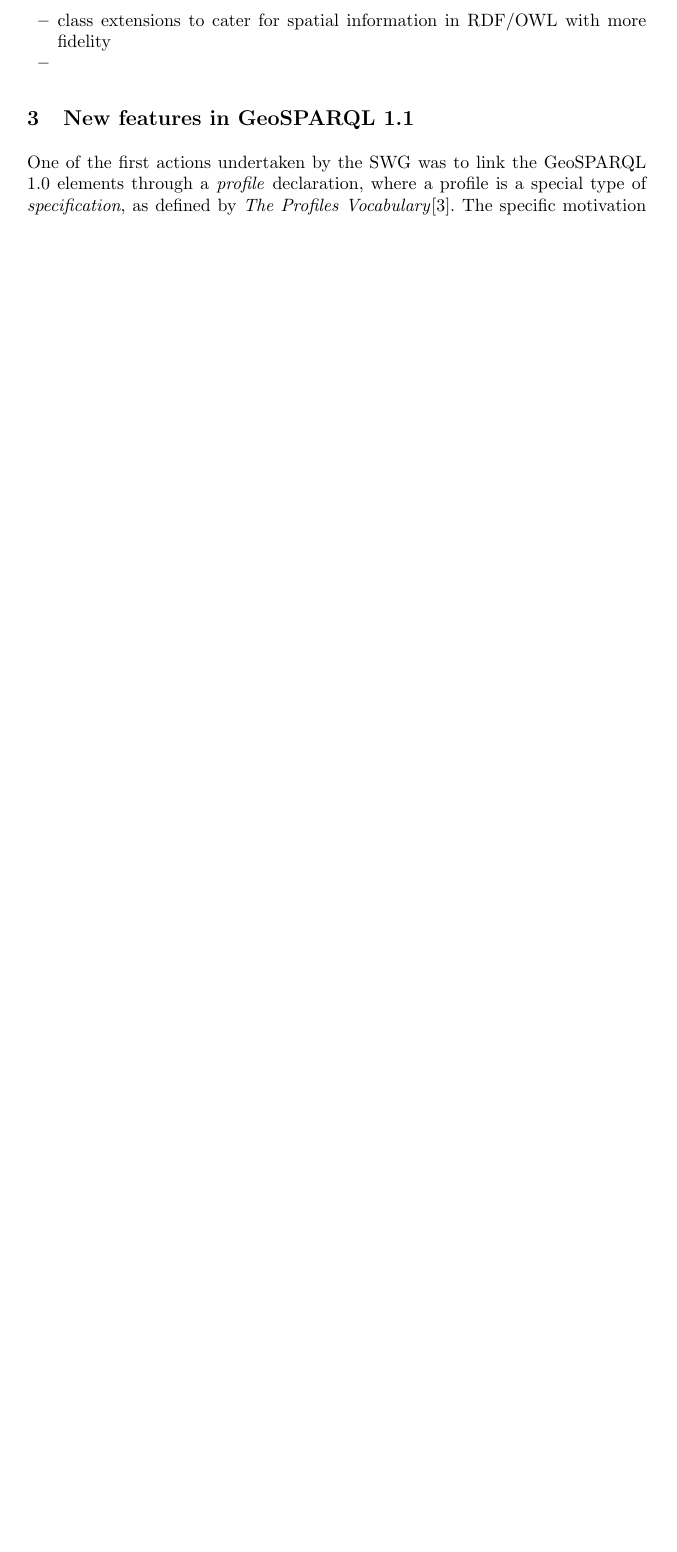
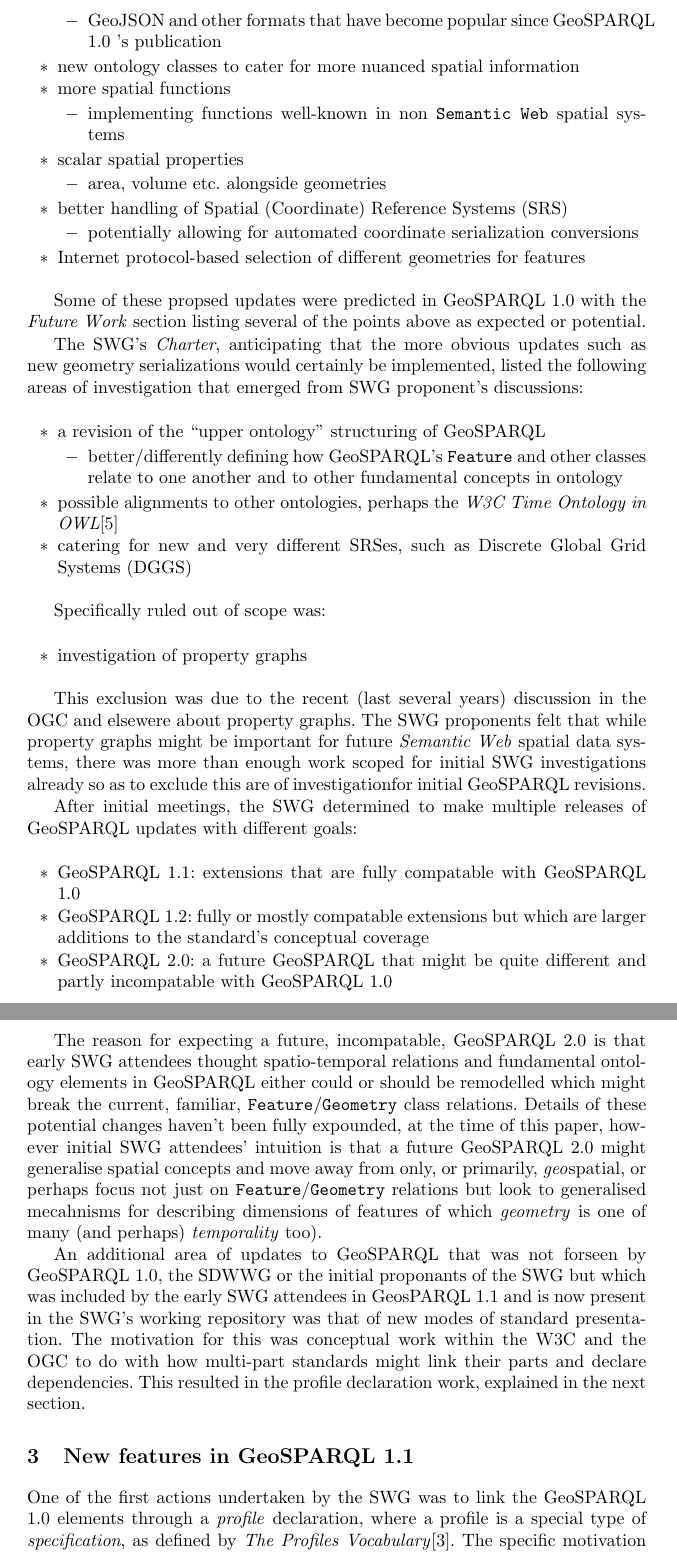
Before and after one commit to surroundaustralia/geosparql11-geold-paper, a LaTeX paper (manuscript.tex): part of page 3 of 6 before the commit and two parts of pages 3 and 4 of 7 after it, the two joined at a grey line, cut at the place of the change, the shorter picture padded with empty space. Compiled offline with pdfLaTeX.

Commit message:
final Motivation content, linebreaking all text for easier versioning

```diff
--- a/manuscript.tex
+++ b/manuscript.tex
@@ -122,12 +104,70 @@ At a high-level, proposed updates to GeoSPARQL by both the SDWWG and the SWG may
-    \item class extensions to cater for spatial information in RDF/OWL with more fidelity
-    \item
+    \item[$\ast$] new geometry serializations
+    \begin{itemize}
+        \item[$-$] GeoJSON and other formats that have become popular since GeoSPARQL 1.0 's publication
+    \end{itemize}
+    \item[$\ast$] new ontology classes to cater for more nuanced spatial information
+    \item[$\ast$] more spatial functions
+    \begin{itemize}
+        \item[$-$] implementing functions well-known in non \texttt{Semantic Web} spatial systems
+    \end{itemize}
+    \item[$\ast$] scalar spatial properties
+    \begin{itemize}
+        \item[$-$] area, volume etc. alongside geometries
+    \end{itemize}
+    \item[$\ast$] better handling of Spatial (Coordinate) Reference Systems (SRS)
+    \begin{itemize}
+        \item[$-$] potentially allowing for automated coordinate serialization conversions
+    \end{itemize}
+    \item[$\ast$] Internet protocol-based selection of different geometries for features
 \end{itemize}
 
+Some of these propsed updates were predicted in GeoSPARQL 1.0 with the \textit{Future Work} section listing several of the
+points above as expected or potential.
 
+The SWG's \textit{Charter}, anticipating that the more obvious updates such as new geometry serializations would certainly
+be implemented, listed the following areas of investigation that emerged from SWG proponent's discussions:
 
+\begin{itemize}
+    \item[$\ast$] a revision of the ``upper  ontology'' structuring of GeoSPARQL
+    \begin{itemize}
+        \item[$-$] better/differently defining how GeoSPARQL's \texttt{Feature} and other classes relate to one another and to other fundamental concepts in ontology
+    \end{itemize}
+    \item[$\ast$] possible alignments to other ontologies, perhaps the \textit{W3C Time Ontology in OWL}\cite{simon_cox_time_2017}
+    \item[$\ast$] catering for new and very different SRSes, such as Discrete Global Grid Systems (DGGS)
+\end{itemize}
 
+Specifically ruled out of scope was:
 
+\begin{itemize}
+    \item[$\ast$] investigation of property graphs
+\end{itemize}
 
+This exclusion was due to the recent (last several years) discussion in the OGC and elsewere about property graphs. The SWG
+proponents felt that while property graphs might be important for future \textit{Semantic Web} spatial data systems, there was
+more than enough work scoped for initial SWG investigations already so as to exclude this are of investigationfor initial
+GeoSPARQL revisions.
+
+After initial meetings, the SWG determined to make multiple releases of GeoSPARQL updates with different goals:
+
+\begin{itemize}
+    \item[$\ast$] GeoSPARQL 1.1: extensions that are fully compatable with GeoSPARQL 1.0
+    \item[$\ast$] GeoSPARQL 1.2: fully or mostly compatable extensions but which are larger additions to the standard's conceptual coverage
+    \item[$\ast$] GeoSPARQL 2.0: a future GeoSPARQL that might be quite different and partly incompatable with GeoSPARQL 1.0
+\end{itemize}
+
+The reason for expecting a future, incompatable, GeoSPARQL 2.0 is that early SWG attendees thought spatio-temporal relations
+and fundamental ontology elements in GeoSPARQL either could or should be remodelled which might break the current, familiar,
+\texttt{Feature}/\texttt{Geometry} class relations. Details of these potential changes haven't been fully expounded, at the
+time of this paper, however initial SWG attendees' intuition is that a future GeoSPARQL 2.0 might generalise spatial concepts and
+move away from only, or primarily, \textit{geo}spatial, or perhaps focus not just on \texttt{Feature}/\texttt{Geometry} relations
+but look to generalised mecahnisms for describing dimensions of features of which \textit{geometry} is one of many (and perhaps)
+\textit{temporality} too).
+
+An additional area of updates to GeoSPARQL that was not forseen by GeoSPARQL 1.0, the SDWWG or the initial proponants of the SWG
+but which was included by the early SWG attendees in GeosPARQL 1.1 and is now present in the SWG's working repository was that
+of new modes of standard presentation. The motivation for this was conceptual work within the W3C and the OGC to do with how
+multi-part standards might link their parts and declare dependencies. This resulted in the profile declaration work, explained
+in the next section.
 
 
 \section{New features in GeoSPARQL 1.1}\label{sec:newfeatures}
```
Also changed, not shown: GeoSPARQL.bib (+12 -2 lines), manuscript.pdf, manuscript.tex (82 more changed lines).
